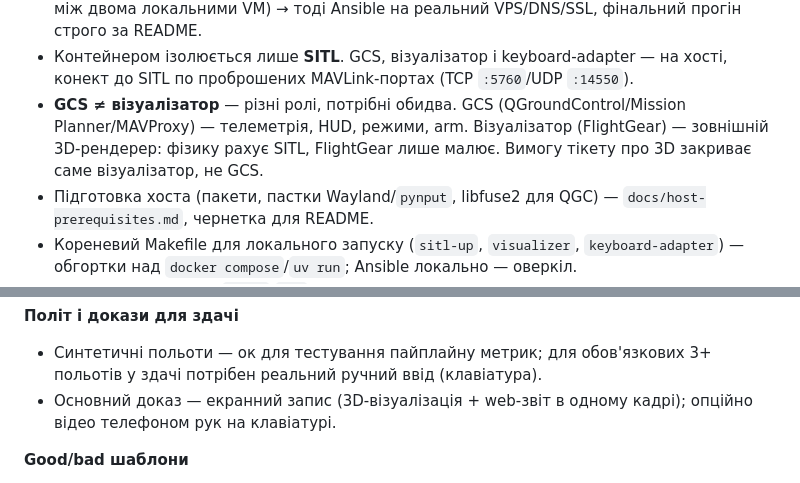
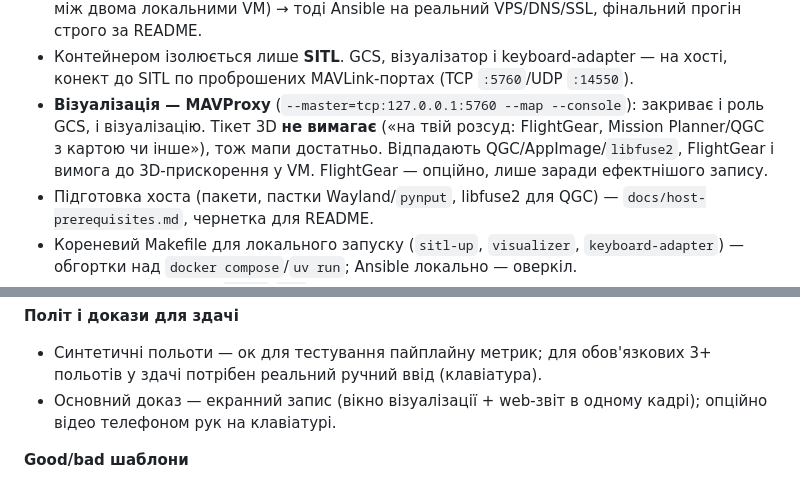
Before and after one commit to deebeel/ardupilot-log-analysis, a Markdown page: CLAUDE.md, 2 parts joined by grey strips. Rendered like a GitHub page.

```diff
--- a/CLAUDE.md
+++ b/CLAUDE.md
@@ -31,7 +31,7 @@
 - Caddy — reverse-proxy з авто-HTTPS.
 - Порядок: повністю зібрати й перевірити локально (SITL, parser, web, тестовий WireGuard між двома локальними VM) → тоді Ansible на реальний VPS/DNS/SSL, фінальний прогін строго за README.
 - Контейнером ізолюється лише **SITL**. GCS, візуалізатор і keyboard-adapter — на хості, конект до SITL по проброшених MAVLink-портах (TCP `:5760`/UDP `:14550`).
-- **GCS ≠ візуалізатор** — різні ролі, потрібні обидва. GCS (QGroundControl/Mission Planner/MAVProxy) — телеметрія, HUD, режими, arm. Візуалізатор (FlightGear) — зовнішній 3D-рендерер: фізику рахує SITL, FlightGear лише малює. Вимогу тікету про 3D закриває саме візуалізатор, не GCS.
+- **Візуалізація — MAVProxy** (`--master=tcp:127.0.0.1:5760 --map --console`): закриває і роль GCS, і візуалізацію. Тікет 3D **не вимагає** («на твій розсуд: FlightGear, Mission Planner/QGC з картою чи інше»), тож мапи достатньо. Відпадають QGC/AppImage/`libfuse2`, FlightGear і вимога до 3D-прискорення у VM. FlightGear — опційно, лише заради ефектнішого запису.
 - Підготовка хоста (пакети, пастки Wayland/`pynput`, libfuse2 для QGC) — `docs/host-prerequisites.md`, чернетка для README.
 - Кореневий Makefile для локального запуску (`sitl-up`, `visualizer`, `keyboard-adapter`) — обгортки над `docker compose`/`uv run`; Ansible локально — оверкіл.
 - Логи доставляються `rsync`/`scp` через WireGuard у watched-теку парсера, не жива стрім-передача.
@@ -49,7 +49,7 @@
 
 **Політ і докази для здачі**
 - Синтетичні польоти — ок для тестування пайплайну метрик; для обов'язкових 3+ польотів у здачі потрібен реальний ручний ввід (клавіатура).
-- Основний доказ — екранний запис (3D-візуалізація + web-звіт в одному кадрі); опційно відео телефоном рук на клавіатурі.
+- Основний доказ — екранний запис (вікно візуалізації + web-звіт в одному кадрі); опційно відео телефоном рук на клавіатурі.
 
 **Good/bad шаблони**
 - Надаються замовником разом із VPS-доступом, з інтернету не брати — оцінка прив'язана саме до них.
```
Also changed, not shown: docs/host-prerequisites.md (+27 -18 lines).
